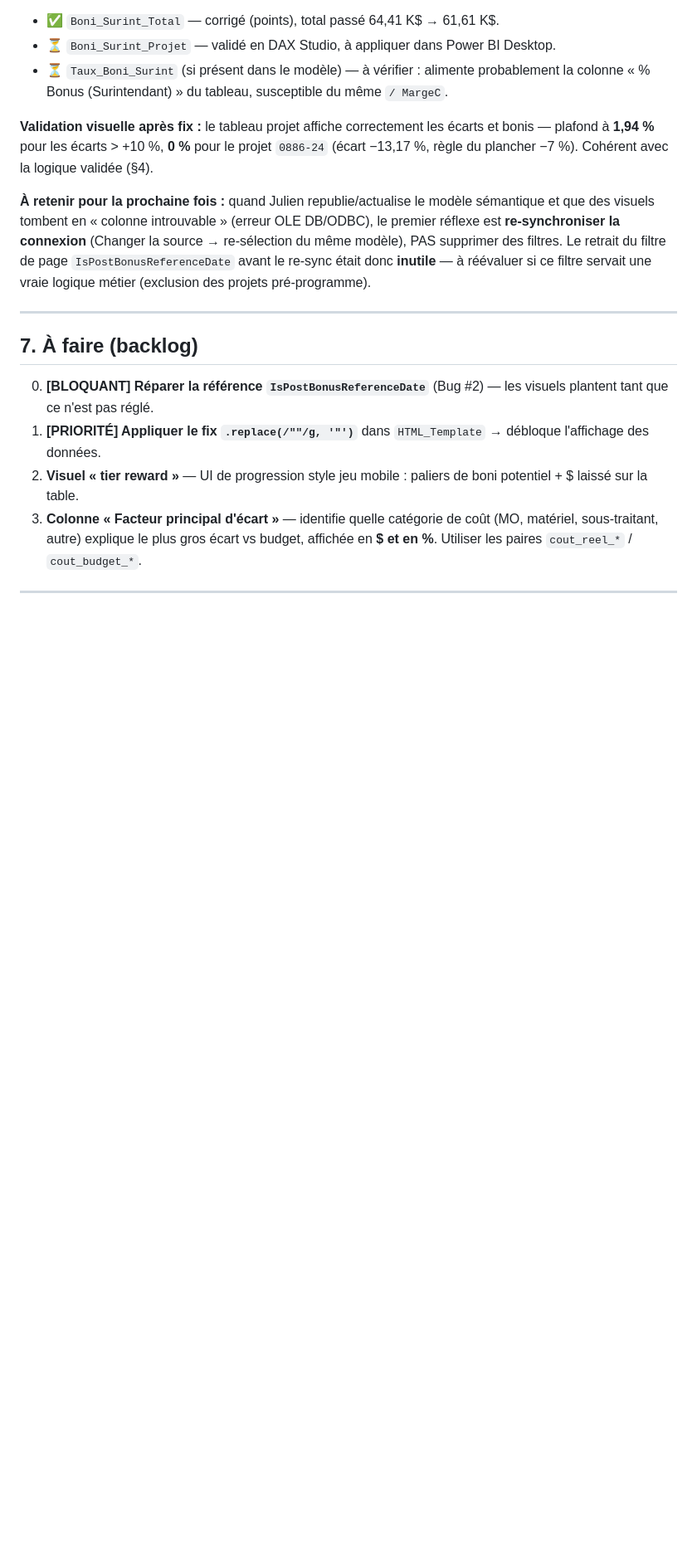
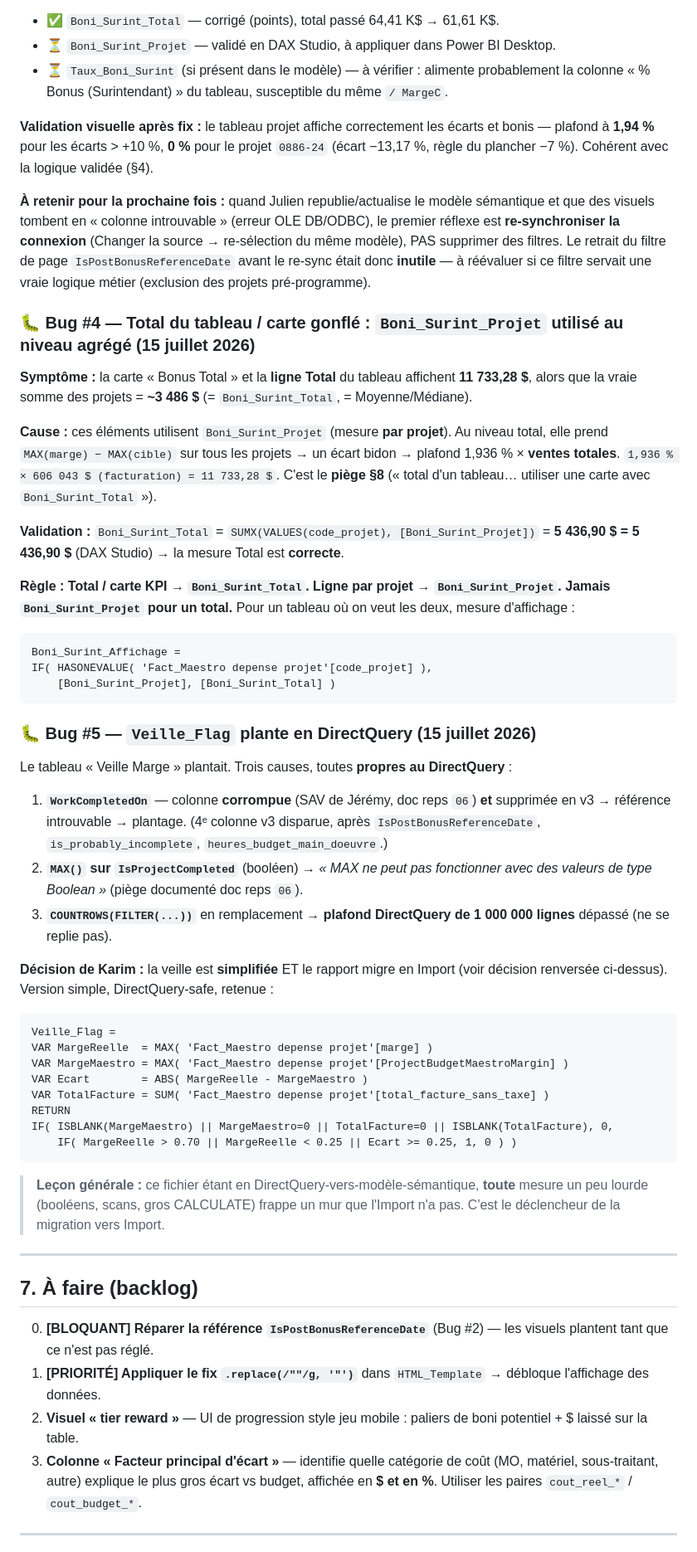
Before and after one commit to kchaouche17/billing-app, a Markdown page: bisson-expert/surintendants-bonus/README.md, the part around one of its changes. Shown at 83% size. GitHub-like rendering; blank space fills up the shorter version.

Commit message:
Decision renversee: migration DirectQuery -> Import + log Bugs #4 (total agrege) et #5 (veille DirectQuery)
Co-Authored-By: Claude Opus 4.8 <noreply@anthropic.com>
Claude-Session: https://claude.ai/code/session_01D2UQ8QaPQjwrZ8Vzg6DoPw

````diff
--- a/bisson-expert/surintendants-bonus/README.md
+++ b/bisson-expert/surintendants-bonus/README.md
@@ -445,6 +465,56 @@ du même modèle), PAS supprimer des filtres. Le retrait du filtre de page
 `IsPostBonusReferenceDate` avant le re-sync était donc **inutile** — à réévaluer si ce
 filtre servait une vraie logique métier (exclusion des projets pré-programme).
 
+### 🐛 Bug #4 — Total du tableau / carte gonflé : `Boni_Surint_Projet` utilisé au niveau agrégé (15 juillet 2026)
+
+**Symptôme :** la carte « Bonus Total » et la **ligne Total** du tableau affichent
+**11 733,28 $**, alors que la vraie somme des projets = **~3 486 $** (= `Boni_Surint_Total`,
+= Moyenne/Médiane).
+
+**Cause :** ces éléments utilisent `Boni_Surint_Projet` (mesure **par projet**). Au niveau
+total, elle prend `MAX(marge) − MAX(cible)` sur tous les projets → un écart bidon → plafond
+1,936 % × **ventes totales**. `1,936 % × 606 043 $ (facturation) = 11 733,28 $`. C'est le
+**piège §8** (« total d'un tableau… utiliser une carte avec `Boni_Surint_Total` »).
+
+**Validation :** `Boni_Surint_Total` = `SUMX(VALUES(code_projet), [Boni_Surint_Projet])`
+= **5 436,90 $ = 5 436,90 $** (DAX Studio) → la mesure Total est **correcte**.
+
+**Règle :** **Total / carte KPI → `Boni_Surint_Total`. Ligne par projet → `Boni_Surint_Projet`.
+Jamais `Boni_Surint_Projet` pour un total.** Pour un tableau où on veut les deux, mesure
+d'affichage :
+```dax
+Boni_Surint_Affichage =
+IF( HASONEVALUE( 'Fact_Maestro depense projet'[code_projet] ),
+    [Boni_Surint_Projet], [Boni_Surint_Total] )
+```
+
+### 🐛 Bug #5 — `Veille_Flag` plante en DirectQuery (15 juillet 2026)
+
+Le tableau « Veille Marge » plantait. Trois causes, toutes **propres au DirectQuery** :
+1. **`WorkCompletedOn`** — colonne **corrompue** (SAV de Jérémy, doc reps `06`) **et**
+   supprimée en v3 → référence introuvable → plantage. (4ᵉ colonne v3 disparue, après
+   `IsPostBonusReferenceDate`, `is_probably_incomplete`, `heures_budget_main_doeuvre`.)
+2. **`MAX()` sur `IsProjectCompleted`** (booléen) → *« MAX ne peut pas fonctionner avec des
+   valeurs de type Boolean »* (piège documenté doc reps `06`).
+3. **`COUNTROWS(FILTER(...))`** en remplacement → **plafond DirectQuery de 1 000 000 lignes**
+   dépassé (ne se replie pas).
+
+**Décision de Karim :** la veille est **simplifiée** ET le rapport migre en Import (voir
+décision renversée ci-dessus). Version simple, DirectQuery-safe, retenue :
+```dax
+Veille_Flag =
+VAR MargeReelle  = MAX( 'Fact_Maestro depense projet'[marge] )
+VAR MargeMaestro = MAX( 'Fact_Maestro depense projet'[ProjectBudgetMaestroMargin] )
+VAR Ecart        = ABS( MargeReelle - MargeMaestro )
+VAR TotalFacture = SUM( 'Fact_Maestro depense projet'[total_facture_sans_taxe] )
+RETURN
+IF( ISBLANK(MargeMaestro) || MargeMaestro=0 || TotalFacture=0 || ISBLANK(TotalFacture), 0,
+    IF( MargeReelle > 0.70 || MargeReelle < 0.25 || Ecart >= 0.25, 1, 0 ) )
+```
+> **Leçon générale :** ce fichier étant en DirectQuery-vers-modèle-sémantique, **toute**
+> mesure un peu lourde (booléens, scans, gros CALCULATE) frappe un mur que l'Import n'a pas.
+> C'est le déclencheur de la migration vers Import.
+
 ---
 
 ## 7. À faire (backlog)
````
Also changed, not shown: other parts of bisson-expert/surintendants-bonus/README.md (+25 -5 lines).
